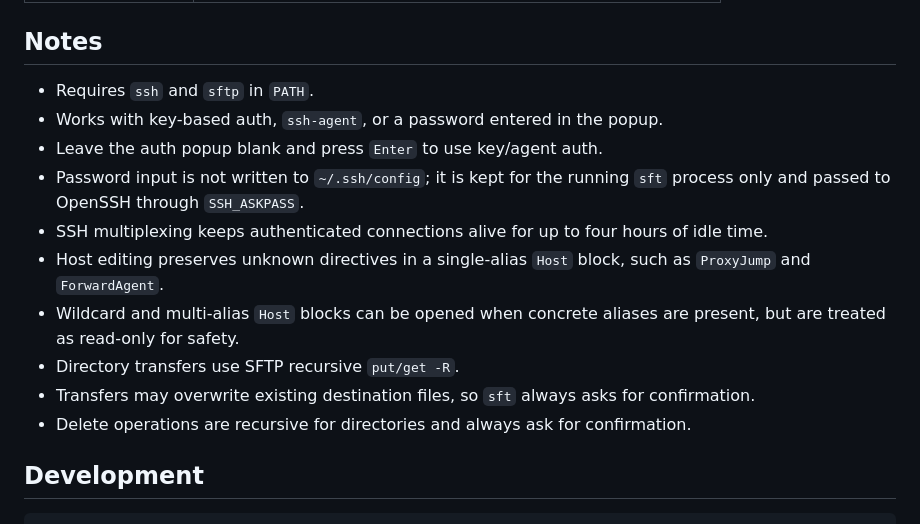
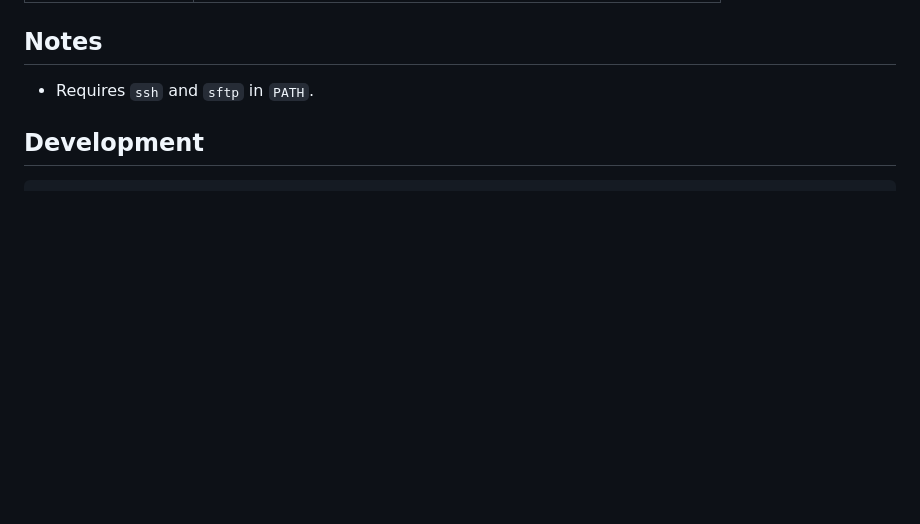
Before and after one commit to PeixiongYuan/sft, a Markdown page: README.md, the part around one of its changes. Drawn GitHub-style; blank space fills up the shorter version.

```diff
--- a/README.md
+++ b/README.md
@@ -75,15 +77,6 @@ File transfer:
 ## Notes
 
 - Requires `ssh` and `sftp` in `PATH`.
-- Works with key-based auth, `ssh-agent`, or a password entered in the popup.
-- Leave the auth popup blank and press `Enter` to use key/agent auth.
-- Password input is not written to `~/.ssh/config`; it is kept for the running `sft` process only and passed to OpenSSH through `SSH_ASKPASS`.
-- SSH multiplexing keeps authenticated connections alive for up to four hours of idle time.
-- Host editing preserves unknown directives in a single-alias `Host` block, such as `ProxyJump` and `ForwardAgent`.
-- Wildcard and multi-alias `Host` blocks can be opened when concrete aliases are present, but are treated as read-only for safety.
-- Directory transfers use SFTP recursive `put/get -R`.
-- Transfers may overwrite existing destination files, so `sft` always asks for confirmation.
-- Delete operations are recursive for directories and always ask for confirmation.
 
 ## Development
 
```
Also changed, not shown: other parts of README.md (+8 -6 lines), assets/sft-demo.png (added), assets/sft-transfer-demo.png (added), 1 other file.
